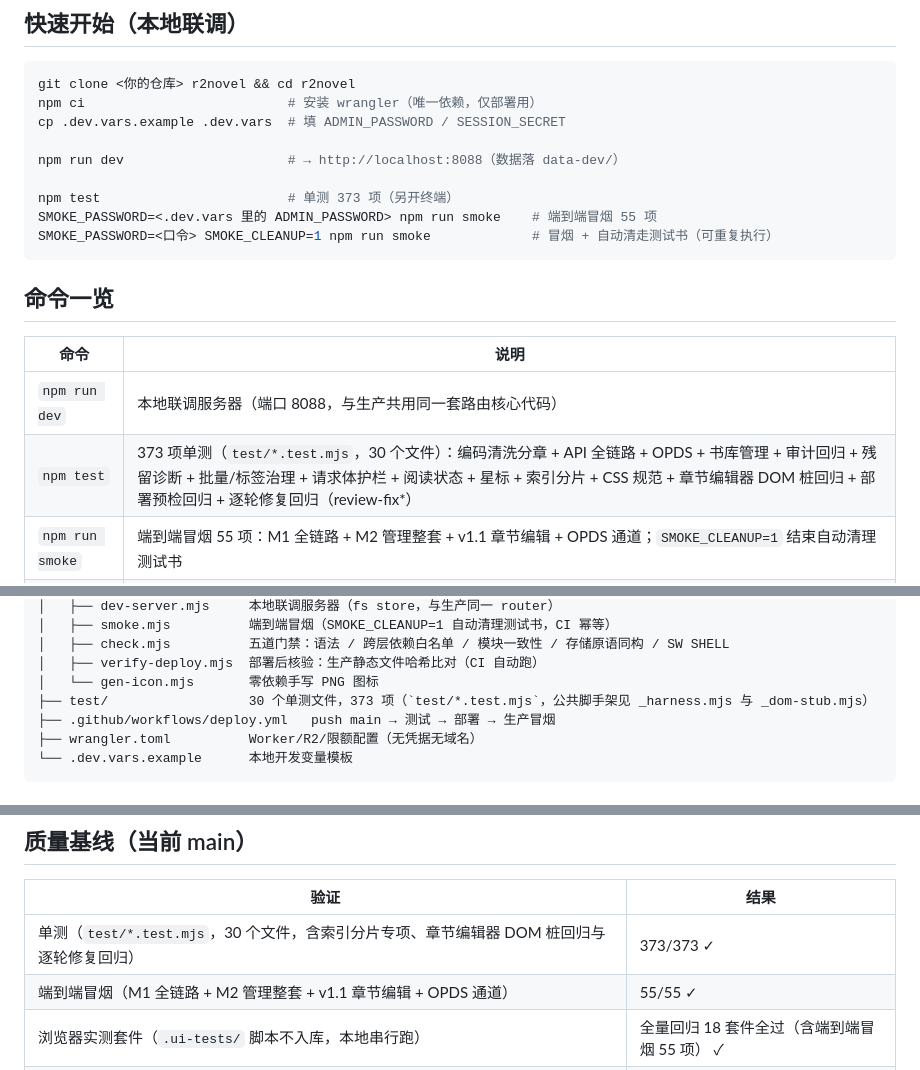
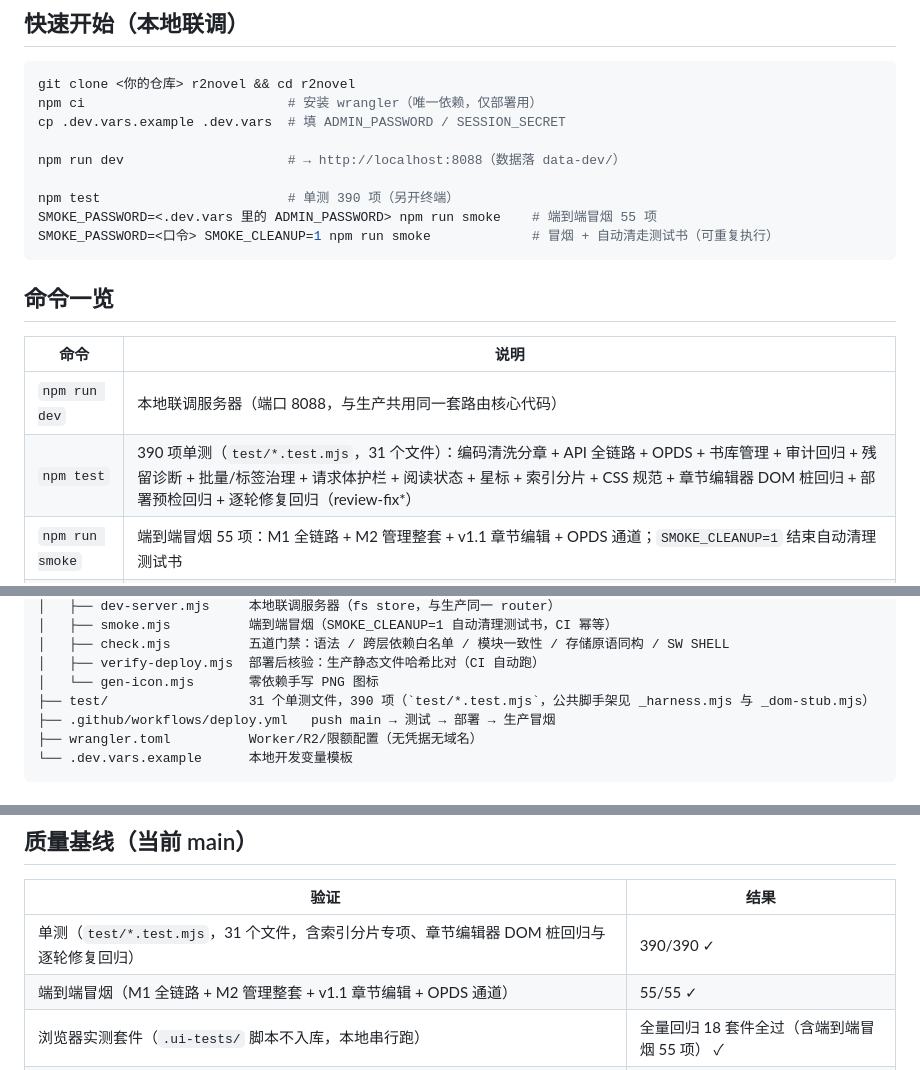
Before and after one commit to weipu2026/r2novel, a Markdown page: README.md, 3 parts joined by grey strips. GitHub-like rendering.

Commit message:
docs: README 质量基线刷新（390 项 / 31 个文件）

````diff
--- a/README.md
+++ b/README.md
@@ -79,7 +79,7 @@ cp .dev.vars.example .dev.vars  # 填 ADMIN_PASSWORD / SESSION_SECRET
 
 npm run dev                     # → http://localhost:8088（数据落 data-dev/）
 
-npm test                        # 单测 373 项（另开终端）
+npm test                        # 单测 390 项（另开终端）
 SMOKE_PASSWORD=<.dev.vars 里的 ADMIN_PASSWORD> npm run smoke    # 端到端冒烟 55 项
 SMOKE_PASSWORD=<口令> SMOKE_CLEANUP=1 npm run smoke             # 冒烟 + 自动清走测试书（可重复执行）
 ```
@@ -89,7 +89,7 @@ SMOKE_PASSWORD=<口令> SMOKE_CLEANUP=1 npm run smoke             # 冒烟 + 自
 | 命令 | 说明 |
 |---|---|
 | `npm run dev` | 本地联调服务器（端口 8088，与生产共用同一套路由核心代码） |
-| `npm test` | 373 项单测（`test/*.test.mjs`，30 个文件）：编码清洗分章 + API 全链路 + OPDS + 书库管理 + 审计回归 + 残留诊断 + 批量/标签治理 + 请求体护栏 + 阅读状态 + 星标 + 索引分片 + CSS 规范 + 章节编辑器 DOM 桩回归 + 部署预检回归 + 逐轮修复回归（review-fix*） |
+| `npm test` | 390 项单测（`test/*.test.mjs`，31 个文件）：编码清洗分章 + API 全链路 + OPDS + 书库管理 + 审计回归 + 残留诊断 + 批量/标签治理 + 请求体护栏 + 阅读状态 + 星标 + 索引分片 + CSS 规范 + 章节编辑器 DOM 桩回归 + 部署预检回归 + 逐轮修复回归（review-fix*） |
 | `npm run smoke` | 端到端冒烟 55 项：M1 全链路 + M2 管理整套 + v1.1 章节编辑 + OPDS 通道；`SMOKE_CLEANUP=1` 结束自动清理测试书 |
 | `npm run check` | 五道门禁：① 跨平台语法检查 ② 跨层依赖白名单（node 侧反向导入）③ 模块一致性（命名导入/再导出存在性、全大写常量漏 import、上传域宿主能力、import/export 路径存在性）④ 三端存储原语同构（9 原语）⑤ SW SHELL 双向比对（静态资源必须预缓存、清单不得指向不存在文件），任一违规 RC=1 |
 | `npm run icons` | 重新生成 PWA 图标（零依赖 zlib 手写 PNG） |
@@ -250,7 +250,7 @@ r2novel/
 │   ├── check.mjs          五道门禁：语法 / 跨层依赖白名单 / 模块一致性 / 存储原语同构 / SW SHELL
 │   ├── verify-deploy.mjs  部署后核验：生产静态文件哈希比对（CI 自动跑）
 │   └── gen-icon.mjs       零依赖手写 PNG 图标
-├── test/                  30 个单测文件，373 项（`test/*.test.mjs`，公共脚手架见 _harness.mjs 与 _dom-stub.mjs）
+├── test/                  31 个单测文件，390 项（`test/*.test.mjs`，公共脚手架见 _harness.mjs 与 _dom-stub.mjs）
 ├── .github/workflows/deploy.yml   push main → 测试 → 部署 → 生产冒烟
 ├── wrangler.toml          Worker/R2/限额配置（无凭据无域名）
 └── .dev.vars.example      本地开发变量模板
@@ -281,7 +281,7 @@ r2novel/
 
 | 验证 | 结果 |
 |---|---|
-| 单测（`test/*.test.mjs`，30 个文件，含索引分片专项、章节编辑器 DOM 桩回归与逐轮修复回归） | 373/373 ✓ |
+| 单测（`test/*.test.mjs`，31 个文件，含索引分片专项、章节编辑器 DOM 桩回归与逐轮修复回归） | 390/390 ✓ |
 | 端到端冒烟（M1 全链路 + M2 管理整套 + v1.1 章节编辑 + OPDS 通道） | 55/55 ✓ |
 | 浏览器实测套件（`.ui-tests/` 脚本不入库，本地串行跑） | 全量回归 18 套件全过（含端到端冒烟 55 项） ✓ |
 | 五道门禁（语法 / 跨层依赖 / 模块一致性 / 存储原语同构 / SW SHELL）+ 部署后哈希核验 / wrangler 打包 dry-run | ✓ |
````
